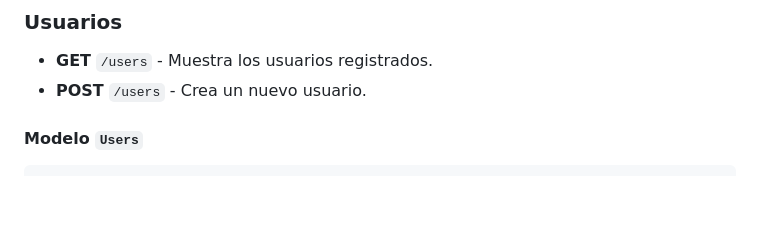
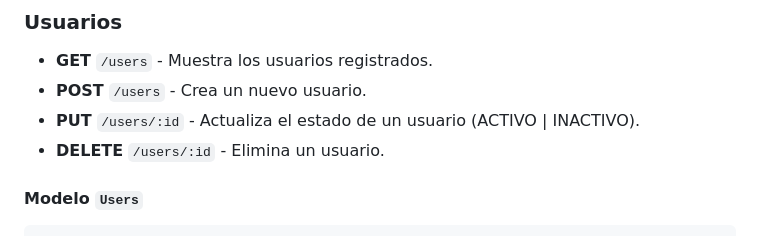
Before and after one commit to f5extCorporacion/apibanck, a Markdown page: README.md, the part around the change. GitHub-like rendering; blank space fills up the shorter version.

Commit message:
Update README.md
Actualizacion de la informacion put y delete del readme

````diff
--- a/README.md
+++ b/README.md
@@ -40,6 +40,8 @@ Este proyecto proporciona una API para la gestión de usuarios, cuentas y tarjet
 ### Usuarios
 - **GET** `/users` - Muestra los usuarios registrados.
 - **POST** `/users` - Crea un nuevo usuario.
+- **PUT** `/users/:id` - Actualiza el estado de un usuario (ACTIVO | INACTIVO).
+- **DELETE** `/users/:id` - Elimina un usuario.
 
 #### Modelo `Users`
 ```prisma
````
